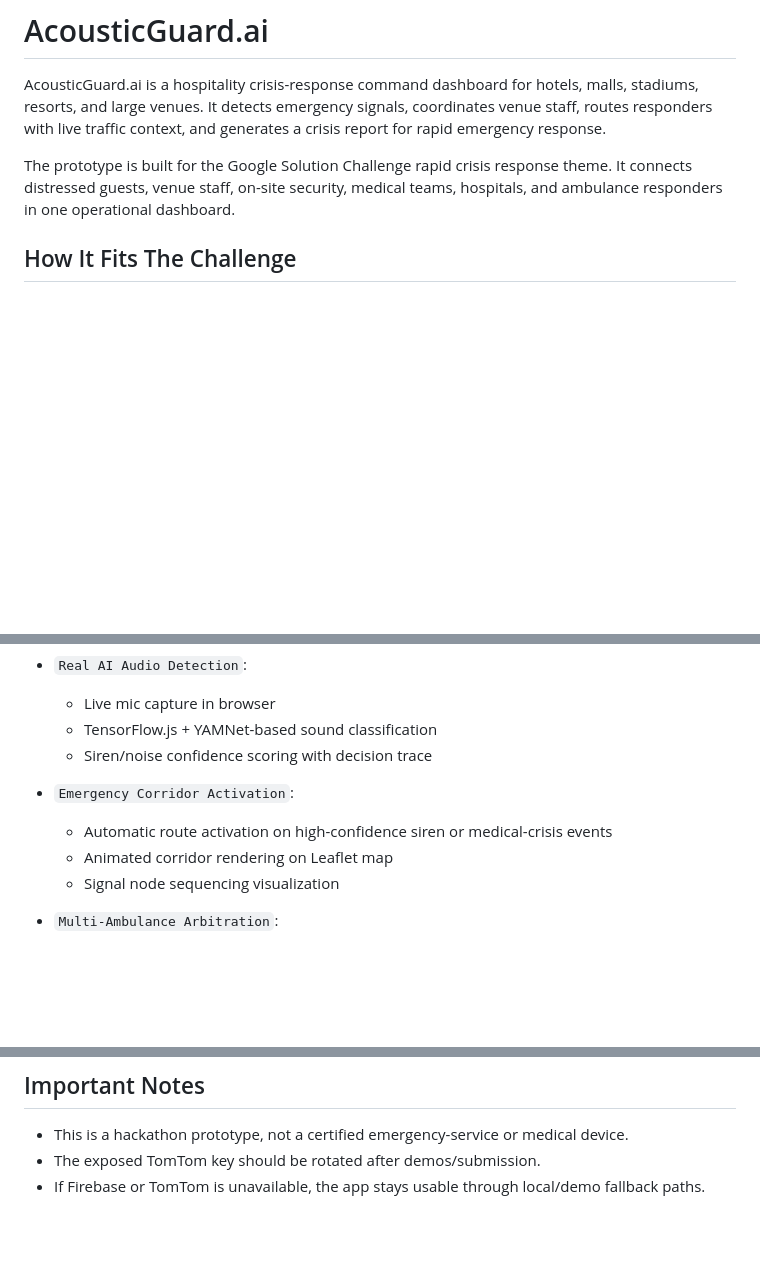
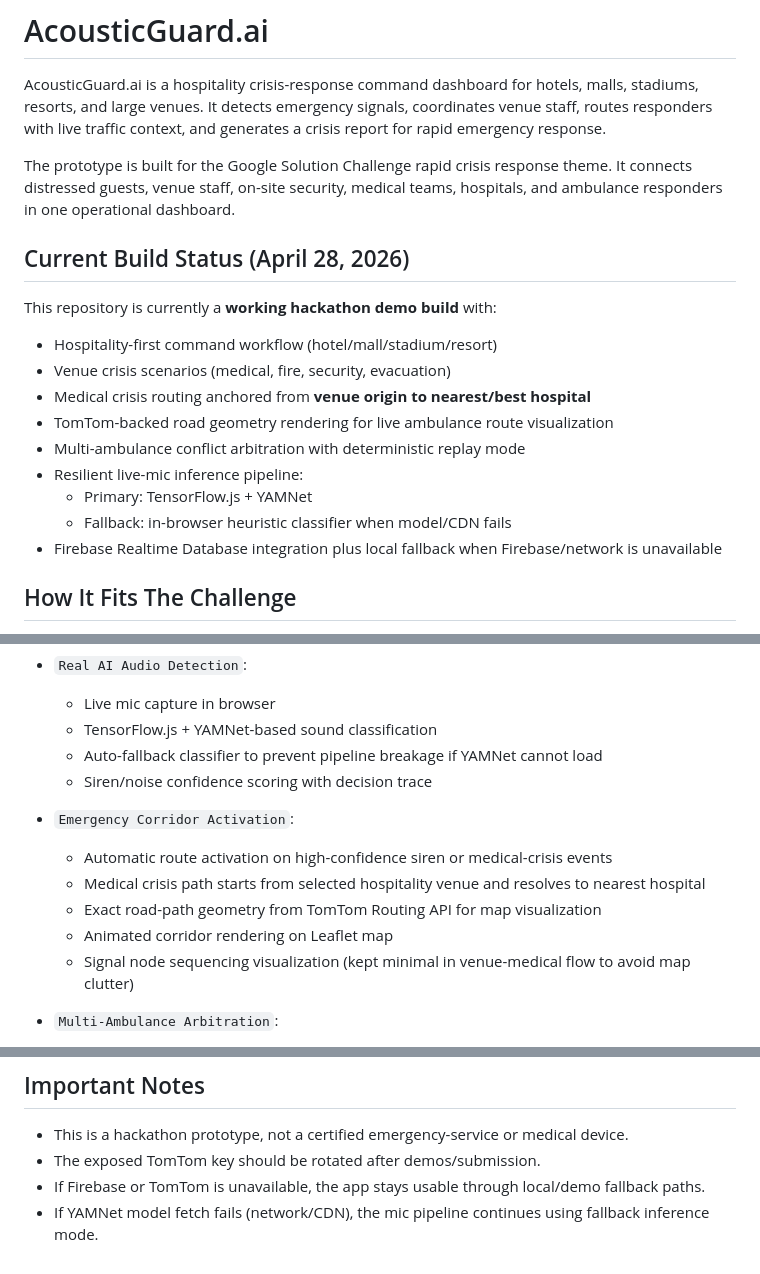
Before and after one commit to Shreyansha790/AcousticGaurd, a Markdown page: README.md, 3 parts joined by grey strips. GitHub-like rendering; blank space fills up the shorter version.

Commit message:
Update README with current build status and resilience notes

```diff
--- a/README.md
+++ b/README.md
@@ -3,6 +3,20 @@
 AcousticGuard.ai is a hospitality crisis-response command dashboard for hotels, malls, stadiums, resorts, and large venues. It detects emergency signals, coordinates venue staff, routes responders with live traffic context, and generates a crisis report for rapid emergency response.
 
 The prototype is built for the Google Solution Challenge rapid crisis response theme. It connects distressed guests, venue staff, on-site security, medical teams, hospitals, and ambulance responders in one operational dashboard.
+
+## Current Build Status (April 28, 2026)
+
+This repository is currently a **working hackathon demo build** with:
+
+- Hospitality-first command workflow (hotel/mall/stadium/resort)
+- Venue crisis scenarios (medical, fire, security, evacuation)
+- Medical crisis routing anchored from **venue origin to nearest/best hospital**
+- TomTom-backed road geometry rendering for live ambulance route visualization
+- Multi-ambulance conflict arbitration with deterministic replay mode
+- Resilient live-mic inference pipeline:
+  - Primary: TensorFlow.js + YAMNet
+  - Fallback: in-browser heuristic classifier when model/CDN fails
+- Firebase Realtime Database integration plus local fallback when Firebase/network is unavailable
 
 ## How It Fits The Challenge
 
@@ -30,12 +44,15 @@ Hospitality venues face fast-moving incidents where information is often fragmen
 - `Real AI Audio Detection`:
   - Live mic capture in browser
   - TensorFlow.js + YAMNet-based sound classification
+  - Auto-fallback classifier to prevent pipeline breakage if YAMNet cannot load
   - Siren/noise confidence scoring with decision trace
 
 - `Emergency Corridor Activation`:
   - Automatic route activation on high-confidence siren or medical-crisis events
+  - Medical crisis path starts from selected hospitality venue and resolves to nearest hospital
+  - Exact road-path geometry from TomTom Routing API for map visualization
   - Animated corridor rendering on Leaflet map
-  - Signal node sequencing visualization
+  - Signal node sequencing visualization (kept minimal in venue-medical flow to avoid map clutter)
 
 - `Multi-Ambulance Arbitration`:
   - Conflict-first responder demo flow
@@ -96,3 +113,4 @@ Then open:
 - This is a hackathon prototype, not a certified emergency-service or medical device.
 - The exposed TomTom key should be rotated after demos/submission.
 - If Firebase or TomTom is unavailable, the app stays usable through local/demo fallback paths.
+- If YAMNet model fetch fails (network/CDN), the mic pipeline continues using fallback inference mode.
```
